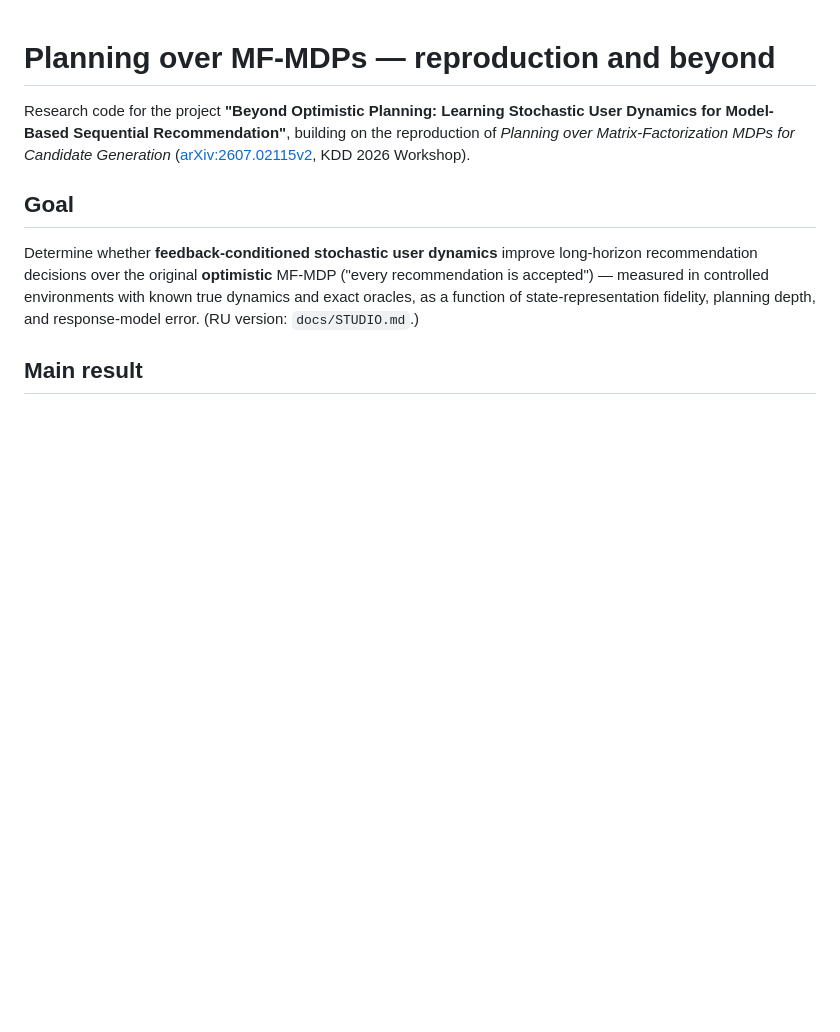
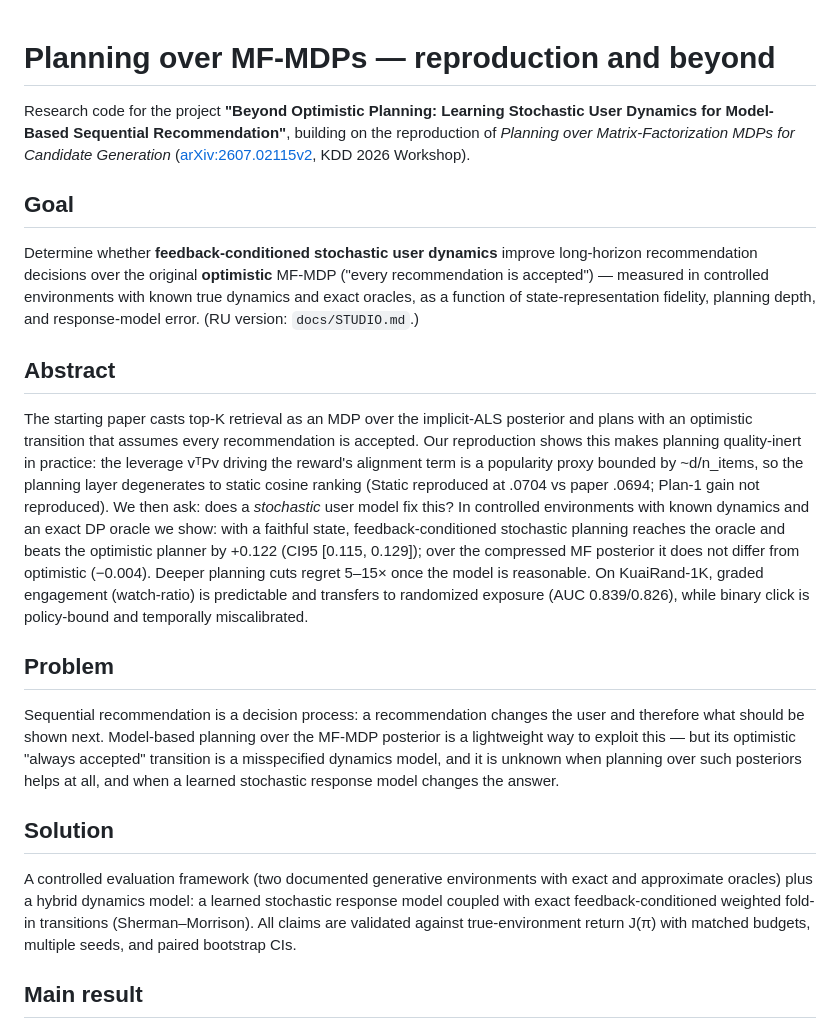
Before and after one commit to arinaromashkina/planning_over_MF_MDP, a Markdown page: README.md, the part around the change. Drawn GitHub-style; blank space fills up the shorter version.

```diff
--- a/README.md
+++ b/README.md
@@ -12,6 +12,38 @@ long-horizon recommendation decisions over the original **optimistic** MF-MDP
 ("every recommendation is accepted") — measured in controlled environments with known
 true dynamics and exact oracles, as a function of state-representation fidelity,
 planning depth, and response-model error. (RU version: `docs/STUDIO.md`.)
+
+## Abstract
+
+The starting paper casts top-K retrieval as an MDP over the implicit-ALS posterior and
+plans with an optimistic transition that assumes every recommendation is accepted.
+Our reproduction shows this makes planning quality-inert in practice: the leverage
+vᵀPv driving the reward's alignment term is a popularity proxy bounded by ~d/n_items,
+so the planning layer degenerates to static cosine ranking (Static reproduced at
+.0704 vs paper .0694; Plan-1 gain not reproduced). We then ask: does a *stochastic*
+user model fix this? In controlled environments with known dynamics and an exact
+DP oracle we show: with a faithful state, feedback-conditioned stochastic planning
+reaches the oracle and beats the optimistic planner by +0.122 (CI95 [0.115, 0.129]);
+over the compressed MF posterior it does not differ from optimistic (−0.004).
+Deeper planning cuts regret 5–15× once the model is reasonable. On KuaiRand-1K,
+graded engagement (watch-ratio) is predictable and transfers to randomized exposure
+(AUC 0.839/0.826), while binary click is policy-bound and temporally miscalibrated.
+
+## Problem
+
+Sequential recommendation is a decision process: a recommendation changes the user and
+therefore what should be shown next. Model-based planning over the MF-MDP posterior is
+a lightweight way to exploit this — but its optimistic "always accepted" transition is
+a misspecified dynamics model, and it is unknown when planning over such posteriors
+helps at all, and when a learned stochastic response model changes the answer.
+
+## Solution
+
+A controlled evaluation framework (two documented generative environments with exact
+and approximate oracles) plus a hybrid dynamics model: a learned stochastic response
+model coupled with exact feedback-conditioned weighted fold-in transitions
+(Sherman–Morrison). All claims are validated against true-environment return J(π) with
+matched budgets, multiple seeds, and paired bootstrap CIs.
 
 ## Main result
 
```
Also changed, not shown: studio/slide_main.png, 4 other files.
